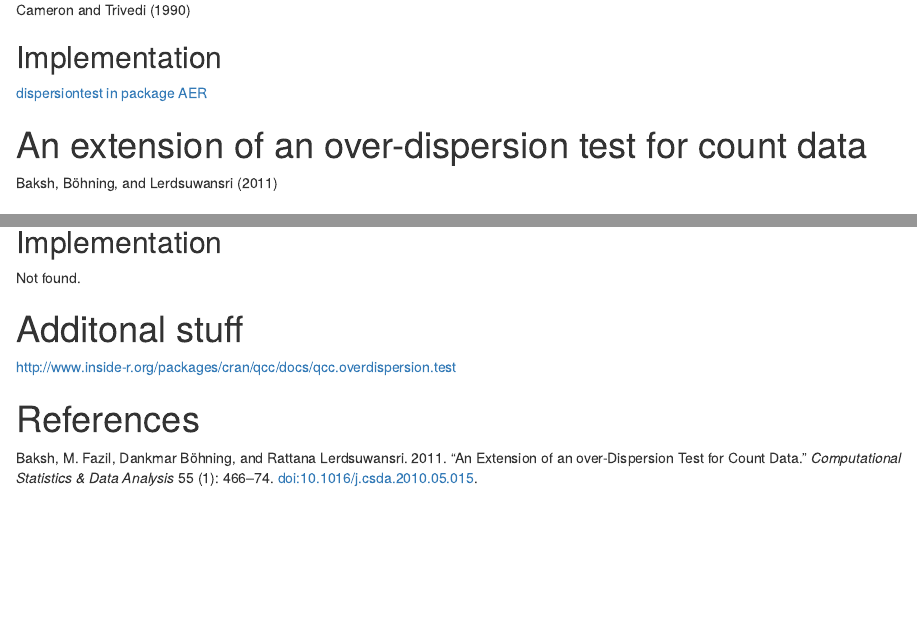
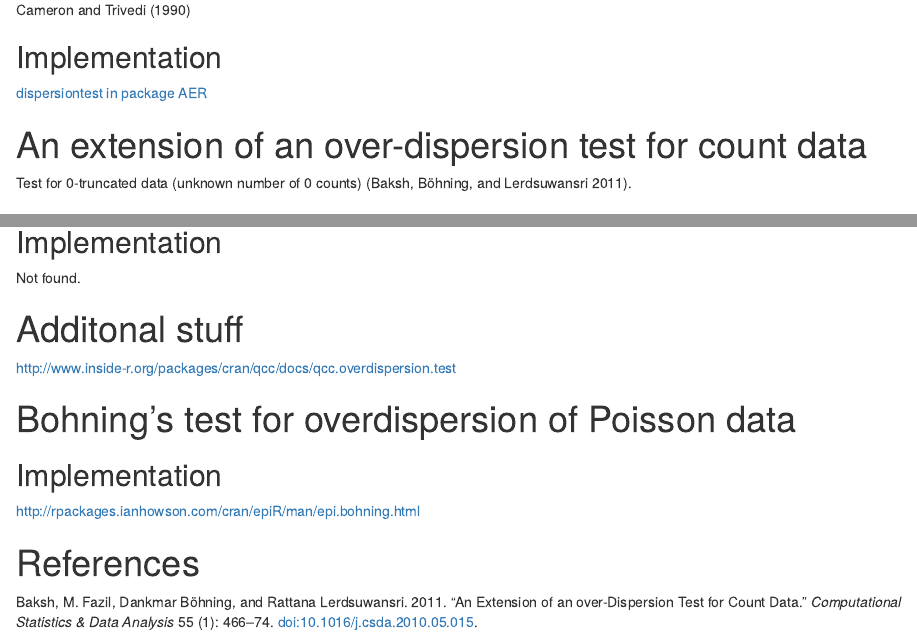
Before and after one commit to michbur/overdispersion_musings, an R Markdown document (overdispersion_tests.Rmd): the page in a window 1100 px wide, from 850 px down before the commit and from 890 px down after it, so that both start at the same text, and a second part further down, joined at a grey line. The pictures show the output file overdispersion_tests.html that the author committed with the source, opened offline.

Commit message:
added Bohning's test

```diff
--- a/overdispersion_tests.Rmd
+++ b/overdispersion_tests.Rmd
@@ -39,7 +39,7 @@ If rejected, negative binomial distribution is assumed. But negative binomial di
 
 # An extension of an over-dispersion test for count data
 
-@baksh_extension_2011
+Test for 0-truncated data (unknown number of 0 counts) [@baksh_extension_2011].
 
 ## Implementation
 Not found.
@@ -54,4 +54,12 @@ Not found.
 # Additonal stuff
 http://www.inside-r.org/packages/cran/qcc/docs/qcc.overdispersion.test
 
+# Bohning's test for overdispersion of Poisson data
+
+
+
+## Implementation
+http://rpackages.ianhowson.com/cran/epiR/man/epi.bohning.html
+
+
 # References
```
Also changed, not shown: overdispersion_tests.html.
